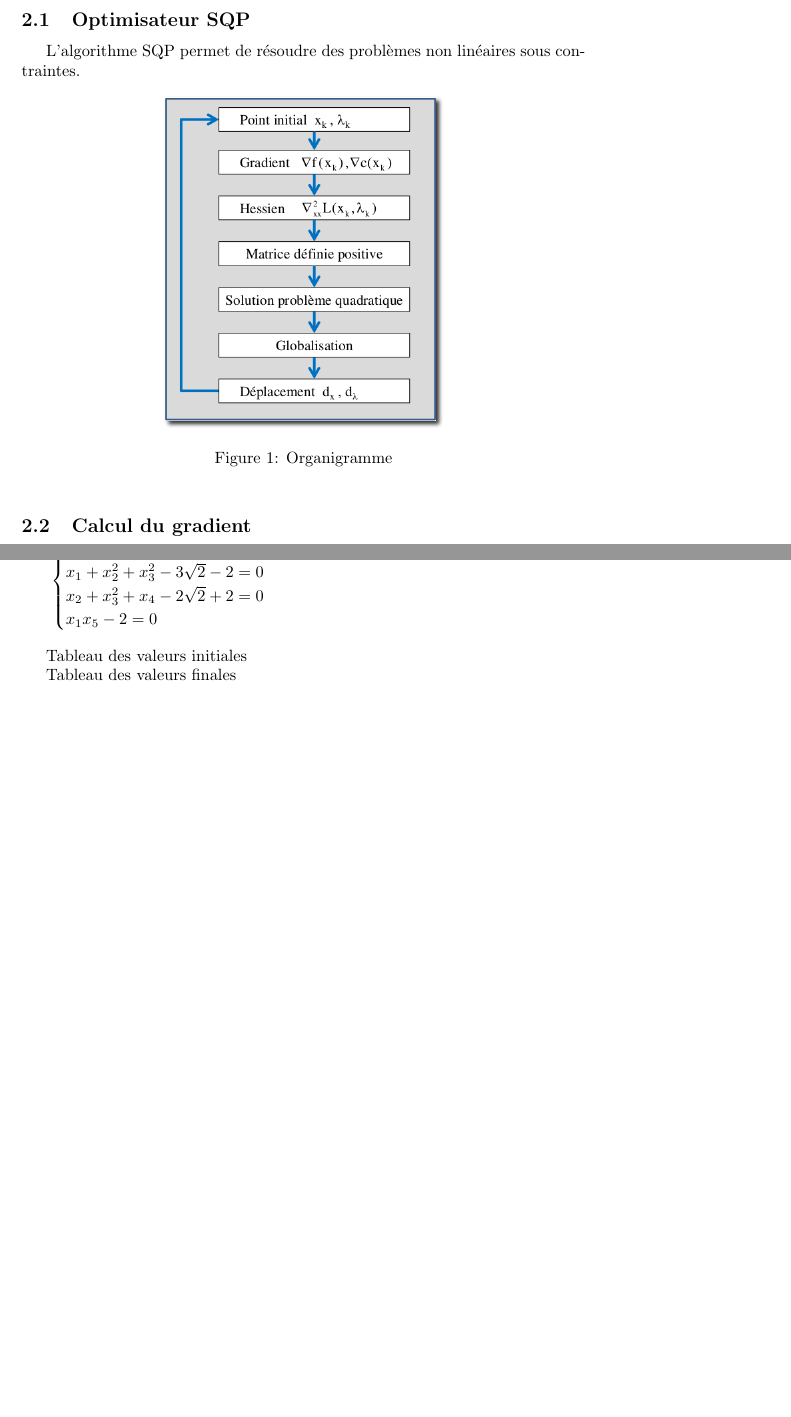
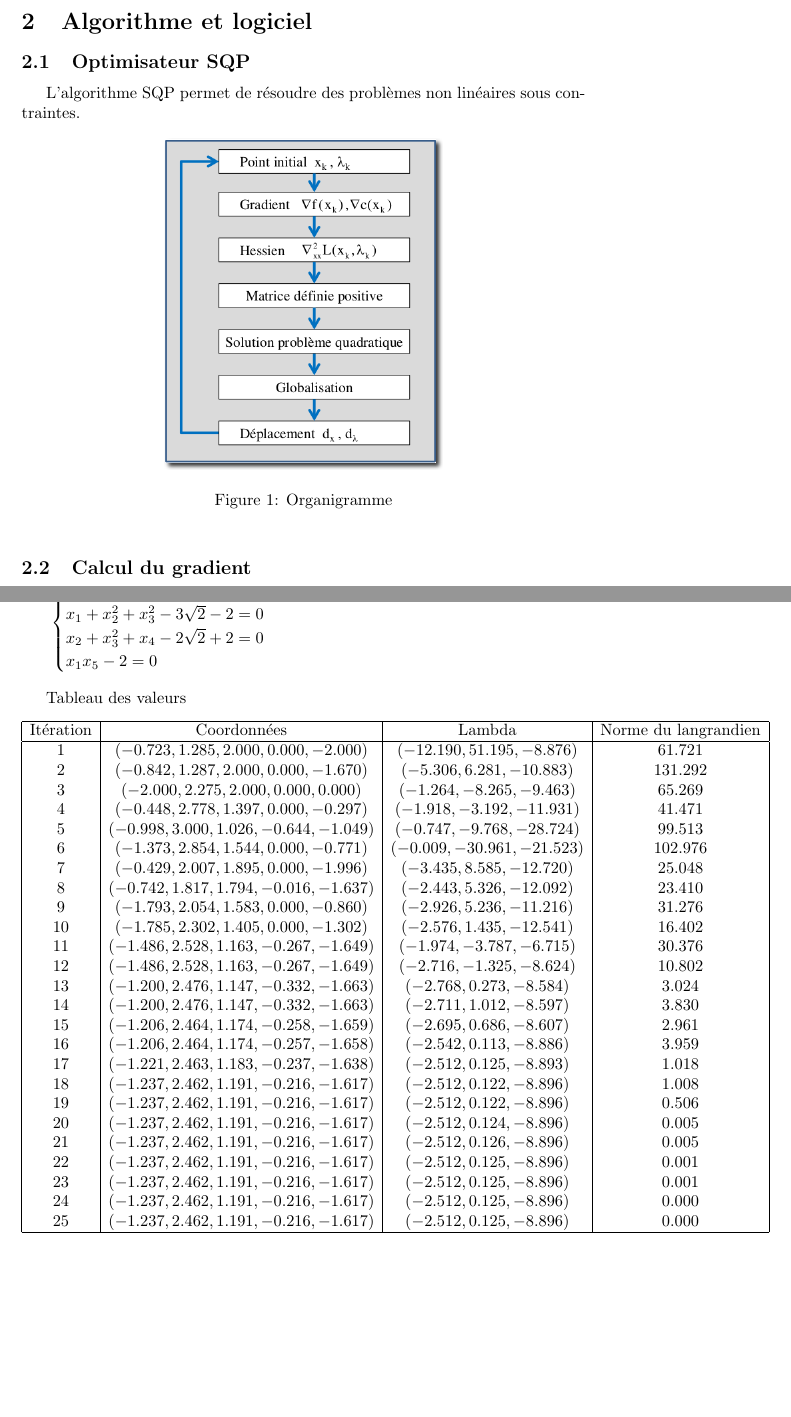
Before and after one commit to VasavanThiru/redesigned-octo-potato, a LaTeX document (latex/project_op.tex): two parts of pages 4 and 5 of 8, joined at a grey line, cut at the place of the change, the shorter picture padded with empty space. Compiled offline with pdfLaTeX.

Commit message:
LaTeX changes #7

```diff
--- a/latex/project_op.tex
+++ b/latex/project_op.tex
@@ -77,9 +77,40 @@ x_1x_5-2=0
 \end{cases}
 $$
 
-Tableau des valeurs initiales
-
-Tableau des valeurs finales
+Tableau des valeurs
+$$
+\begin{array}{|c|c|c|c|}
+\hline
+\text{It\'eration} & \text{Coordonn\'ees} & \text{Lambda} & \text{Norme du langrandien} \\
+\hline
+1 & (-0.723, 1.285, 2.000, 0.000, -2.000) & (-12.190, 51.195, -8.876) & 61.721 \\
+2 & (-0.842, 1.287, 2.000, 0.000, -1.670) & (-5.306, 6.281, -10.883) & 131.292 \\
+3 & (-2.000, 2.275, 2.000, 0.000, 0.000) & (-1.264, -8.265, -9.463) & 65.269 \\
+4 & (-0.448, 2.778, 1.397, 0.000, -0.297) & (-1.918, -3.192, -11.931) & 41.471 \\
+5 & (-0.998, 3.000, 1.026, -0.644, -1.049) & (-0.747, -9.768, -28.724) & 99.513 \\
+6 & (-1.373, 2.854, 1.544, 0.000, -0.771) & (-0.009, -30.961, -21.523) & 102.976 \\
+7 & (-0.429, 2.007, 1.895, 0.000, -1.996) & (-3.435, 8.585, -12.720) & 25.048 \\
+8 & (-0.742, 1.817, 1.794, -0.016, -1.637) & (-2.443, 5.326, -12.092) & 23.410 \\
+9 & (-1.793, 2.054, 1.583, 0.000, -0.860) & (-2.926, 5.236, -11.216) & 31.276 \\
+10 & (-1.785, 2.302, 1.405, 0.000, -1.302) & (-2.576, 1.435, -12.541) & 16.402 \\
+11 & (-1.486, 2.528, 1.163, -0.267, -1.649) & (-1.974, -3.787, -6.715) & 30.376 \\
+12 & (-1.486, 2.528, 1.163, -0.267, -1.649) & (-2.716, -1.325, -8.624) & 10.802 \\
+13 & (-1.200, 2.476, 1.147, -0.332, -1.663) & (-2.768, 0.273, -8.584) & 3.024 \\
+14 & (-1.200, 2.476, 1.147, -0.332, -1.663) & (-2.711, 1.012, -8.597) & 3.830 \\
+15 & (-1.206, 2.464, 1.174, -0.258, -1.659) & (-2.695, 0.686, -8.607) & 2.961 \\
+16 & (-1.206, 2.464, 1.174, -0.257, -1.658) & (-2.542, 0.113, -8.886) & 3.959 \\
+17 & (-1.221, 2.463, 1.183, -0.237, -1.638) & (-2.512, 0.125, -8.893) & 1.018 \\
+18 & (-1.237, 2.462, 1.191, -0.216, -1.617) & (-2.512, 0.122, -8.896) & 1.008 \\
+19 & (-1.237, 2.462, 1.191, -0.216, -1.617) & (-2.512, 0.122, -8.896) & 0.506 \\
+20 & (-1.237, 2.462, 1.191, -0.216, -1.617) & (-2.512, 0.124, -8.896) & 0.005 \\
+21 & (-1.237, 2.462, 1.191, -0.216, -1.617) & (-2.512, 0.126, -8.896) & 0.005 \\
+22 & (-1.237, 2.462, 1.191, -0.216, -1.617) & (-2.512, 0.125, -8.896) & 0.001 \\
+23 & (-1.237, 2.462, 1.191, -0.216, -1.617) & (-2.512, 0.125, -8.896) & 0.001 \\
+24 & (-1.237, 2.462, 1.191, -0.216, -1.617) & (-2.512, 0.125, -8.896) & 0.000 \\
+25 & (-1.237, 2.462, 1.191, -0.216, -1.617) & (-2.512, 0.125, -8.896) & 0.000 \\
+\hline
+\end{array}
+$$
 
 \subsection{Cas test: Ariane}
 Les masses:
```
Also changed, not shown: latex/project_op.pdf.
